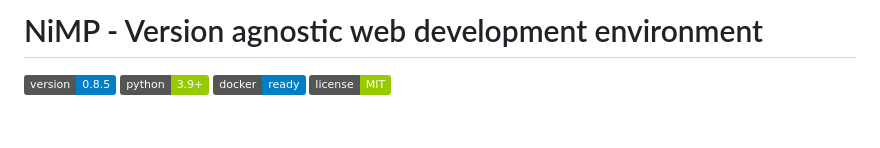
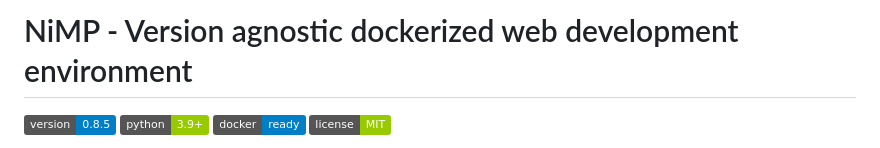
Before and after one commit to N0x41/NiMP, a Markdown page: README.md, the part around the change. Drawn GitHub-style; badges without logos; blank space fills up the shorter version.

Commit message:
rework: Project title

```diff
--- a/README.md
+++ b/README.md
@@ -1,4 +1,4 @@
-# NiMP - Version agnostic web development environment
+# NiMP - Version agnostic dockerized web development environment
 
 [![Version](https://img.shields.io/badge/version-0.8.5-blue.svg)](https://github.com/your-username/NiMP)
 [![Python](https://img.shields.io/badge/python-3.9+-green.svg)](https://python.org)
```
